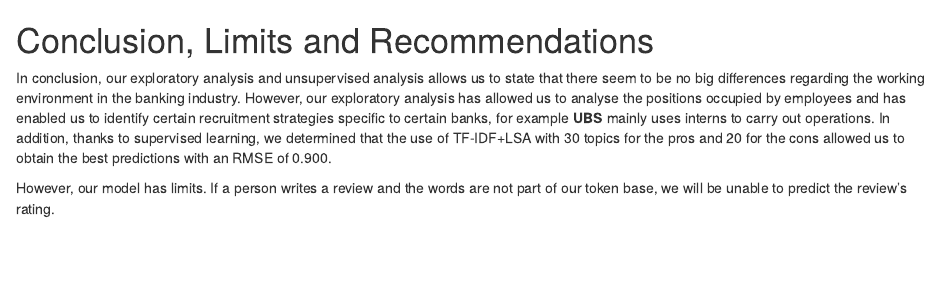
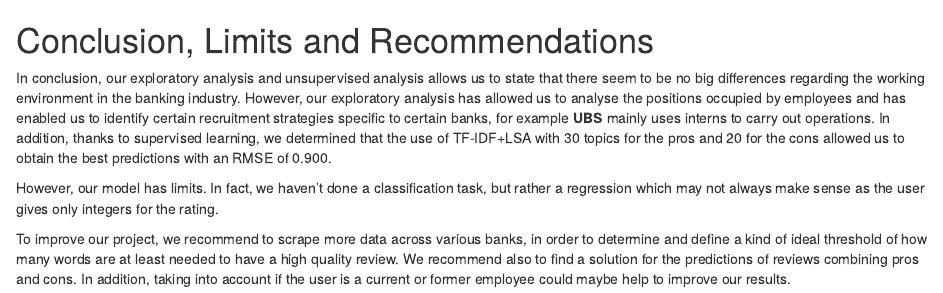
Before and after one commit to Unco3892/glassdoor-reviews, an R Markdown document (report/Conclusion.Rmd): the page in a window 1100 px wide, from its top. Rendered offline with R 4.5, knitr and Pandoc, with nearby package versions.

Commit message:
conclusion

```diff
--- a/report/Conclusion.Rmd
+++ b/report/Conclusion.Rmd
@@ -1,4 +1,6 @@
 # Conclusion, Limits and Recommendations
 In conclusion, our exploratory analysis and unsupervised analysis allows us to state that there seem to be no big differences regarding the working environment in the banking industry. However, our exploratory analysis has allowed us to analyse the positions occupied by employees and has enabled us to identify certain recruitment strategies specific to certain banks, for example **UBS** mainly uses interns to carry out operations. In addition, thanks to supervised learning, we determined that the use of TF-IDF+LSA with 30 topics for the pros and 20 for the cons allowed us to obtain the best predictions with an RMSE of 0.900.</p>
 
-However, our model has limits. If a person writes a review and the words are not part of our token base, we will be unable to predict the review's rating. </p>
+However, our model has limits. In fact, we haven't done a classification task, but rather a regression which may not always make sense as the user gives only integers for the rating.</p>
+
+To improve our project, we recommend to scrape more data across various banks, in order to determine and define a kind of ideal threshold of how many words are at least needed to have a high quality review. We recommend also to find a solution for the predictions of reviews combining pros and cons. In addition, taking into account if the user is a current or former employee could maybe help to improve our results. </p>
```
